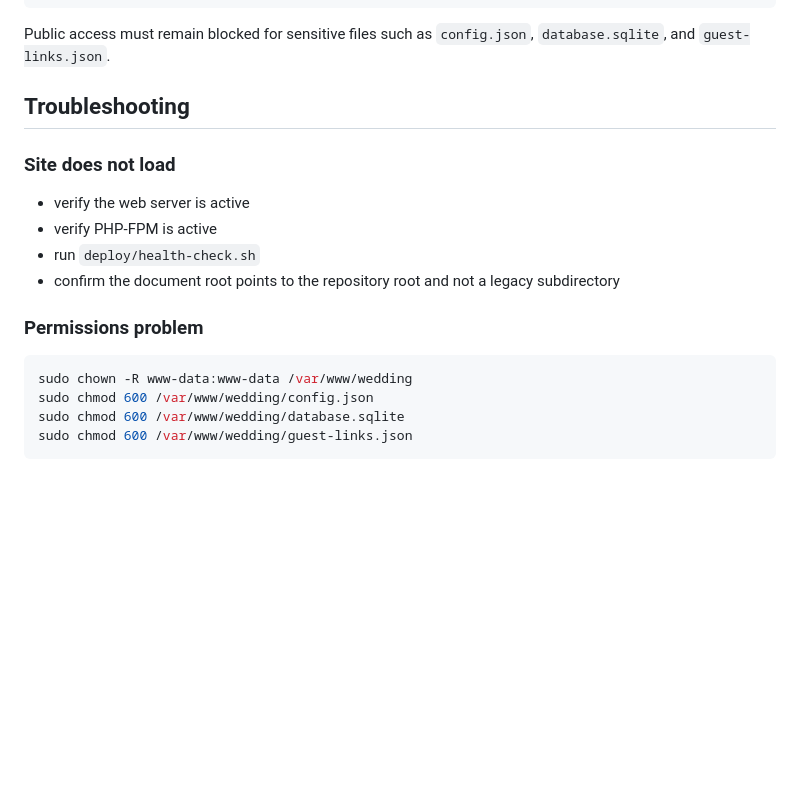
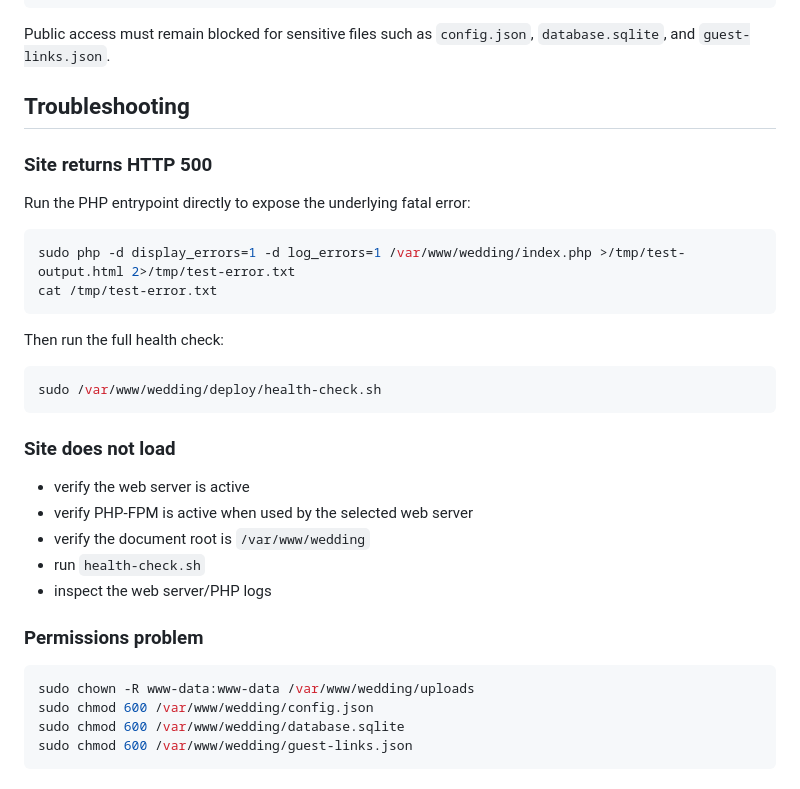
Before and after one commit to februana/multytenant_cms_enggine, a Markdown page: DEPLOYMENT.md, the part around one of its changes. Rendered like a GitHub page; blank space fills up the shorter version.

````diff
--- a/DEPLOYMENT.md
+++ b/DEPLOYMENT.md
@@ -101,17 +113,33 @@ Public access must remain blocked for sensitive files such as `config.json`, `da
 
 ## Troubleshooting
 
+### Site returns HTTP 500
+
+Run the PHP entrypoint directly to expose the underlying fatal error:
+
+```bash
+sudo php -d display_errors=1 -d log_errors=1 /var/www/wedding/index.php >/tmp/test-output.html 2>/tmp/test-error.txt
+cat /tmp/test-error.txt
+```
+
+Then run the full health check:
+
+```bash
+sudo /var/www/wedding/deploy/health-check.sh
+```
+
 ### Site does not load
 
 - verify the web server is active
-- verify PHP-FPM is active
-- run `deploy/health-check.sh`
-- confirm the document root points to the repository root and not a legacy subdirectory
+- verify PHP-FPM is active when used by the selected web server
+- verify the document root is `/var/www/wedding`
+- run `health-check.sh`
+- inspect the web server/PHP logs
 
 ### Permissions problem
 
 ```bash
-sudo chown -R www-data:www-data /var/www/wedding
+sudo chown -R www-data:www-data /var/www/wedding/uploads
 sudo chmod 600 /var/www/wedding/config.json
 sudo chmod 600 /var/www/wedding/database.sqlite
 sudo chmod 600 /var/www/wedding/guest-links.json
````
Also changed, not shown: other parts of DEPLOYMENT.md (+30 -18 lines).
